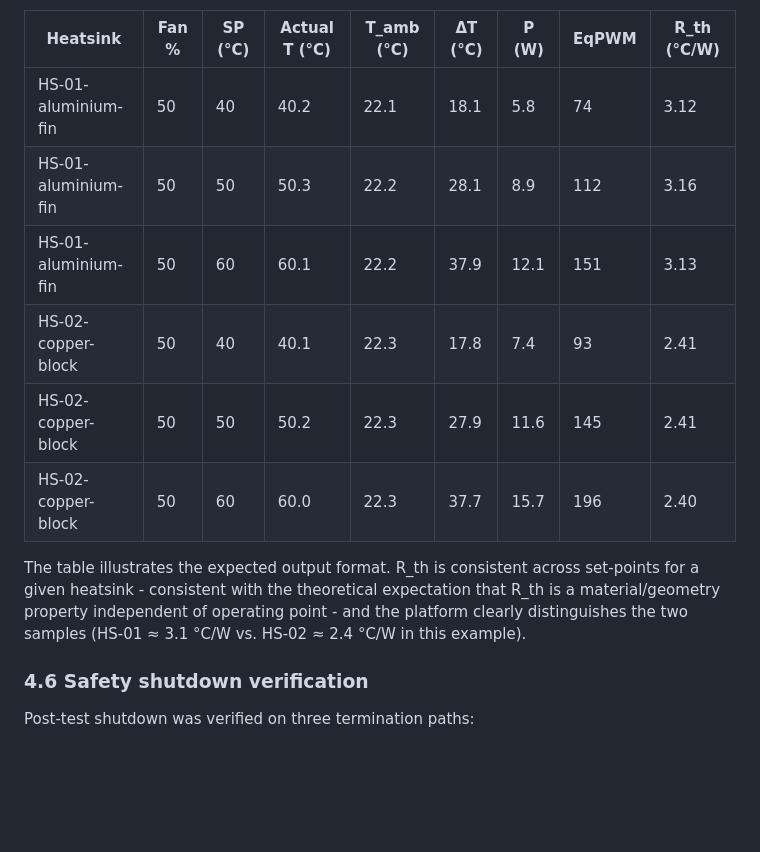
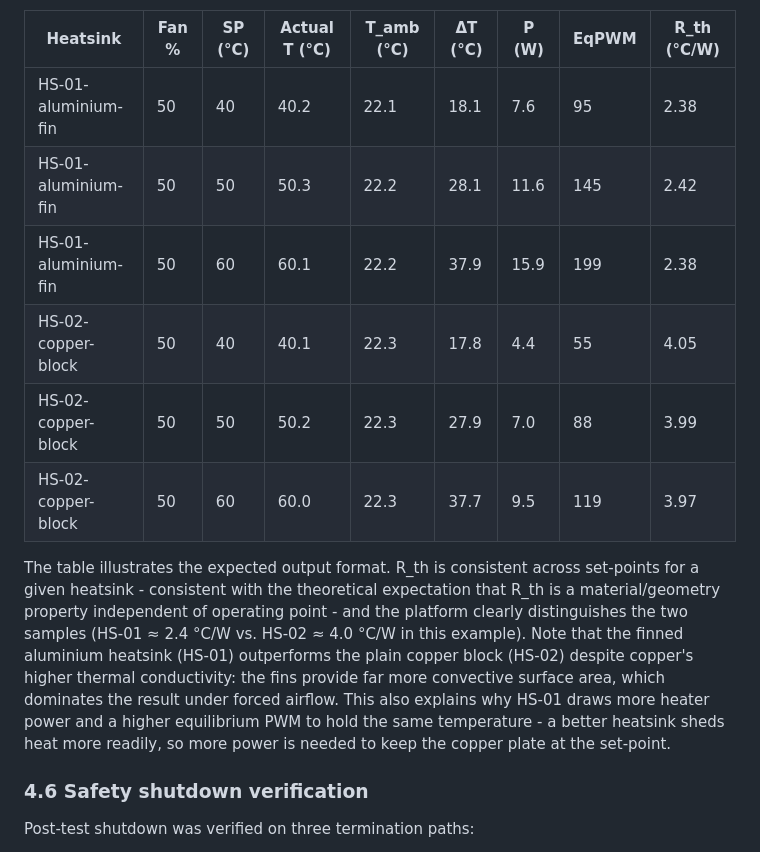
Before and after one commit to MrPinogris/HeatsinkLabWindTunnel, a Markdown page: docs/thesis/thesis.md, the part around the change. Rendered like a GitHub page; blank space fills up the shorter version.

Commit message:
Make example result table physically realistic (finned heatsink wins)

```diff
--- a/docs/thesis/thesis.md
+++ b/docs/thesis/thesis.md
@@ -563,18 +563,23 @@ continuously to disk throughout the test.
 
 | Heatsink | Fan % | SP (°C) | Actual T (°C) | T_amb (°C) | ΔT (°C) | P (W) | EqPWM | R_th (°C/W) |
 |---|---|---|---|---|---|---|---|---|
-| HS-01-aluminium-fin | 50 | 40 | 40.2 | 22.1 | 18.1 | 5.8 | 74 | 3.12 |
-| HS-01-aluminium-fin | 50 | 50 | 50.3 | 22.2 | 28.1 | 8.9 | 112 | 3.16 |
-| HS-01-aluminium-fin | 50 | 60 | 60.1 | 22.2 | 37.9 | 12.1 | 151 | 3.13 |
-| HS-02-copper-block | 50 | 40 | 40.1 | 22.3 | 17.8 | 7.4 | 93 | 2.41 |
-| HS-02-copper-block | 50 | 50 | 50.2 | 22.3 | 27.9 | 11.6 | 145 | 2.41 |
-| HS-02-copper-block | 50 | 60 | 60.0 | 22.3 | 37.7 | 15.7 | 196 | 2.40 |
+| HS-01-aluminium-fin | 50 | 40 | 40.2 | 22.1 | 18.1 | 7.6 | 95 | 2.38 |
+| HS-01-aluminium-fin | 50 | 50 | 50.3 | 22.2 | 28.1 | 11.6 | 145 | 2.42 |
+| HS-01-aluminium-fin | 50 | 60 | 60.1 | 22.2 | 37.9 | 15.9 | 199 | 2.38 |
+| HS-02-copper-block | 50 | 40 | 40.1 | 22.3 | 17.8 | 4.4 | 55 | 4.05 |
+| HS-02-copper-block | 50 | 50 | 50.2 | 22.3 | 27.9 | 7.0 | 88 | 3.99 |
+| HS-02-copper-block | 50 | 60 | 60.0 | 22.3 | 37.7 | 9.5 | 119 | 3.97 |
 
 The table illustrates the expected output format. R_th is consistent across set-points
 for a given heatsink - consistent with the theoretical expectation that R_th is a
 material/geometry property independent of operating point - and the platform clearly
-distinguishes the two samples (HS-01 ≈ 3.1 °C/W vs. HS-02 ≈ 2.4 °C/W in this
-example).
+distinguishes the two samples (HS-01 ≈ 2.4 °C/W vs. HS-02 ≈ 4.0 °C/W in this example).
+Note that the finned aluminium heatsink (HS-01) outperforms the plain copper block
+(HS-02) despite copper's higher thermal conductivity: the fins provide far more
+convective surface area, which dominates the result under forced airflow. This also
+explains why HS-01 draws more heater power and a higher equilibrium PWM to hold the
+same temperature - a better heatsink sheds heat more readily, so more power is needed
+to keep the copper plate at the set-point.
 
 ### 4.6 Safety shutdown verification
 
```
